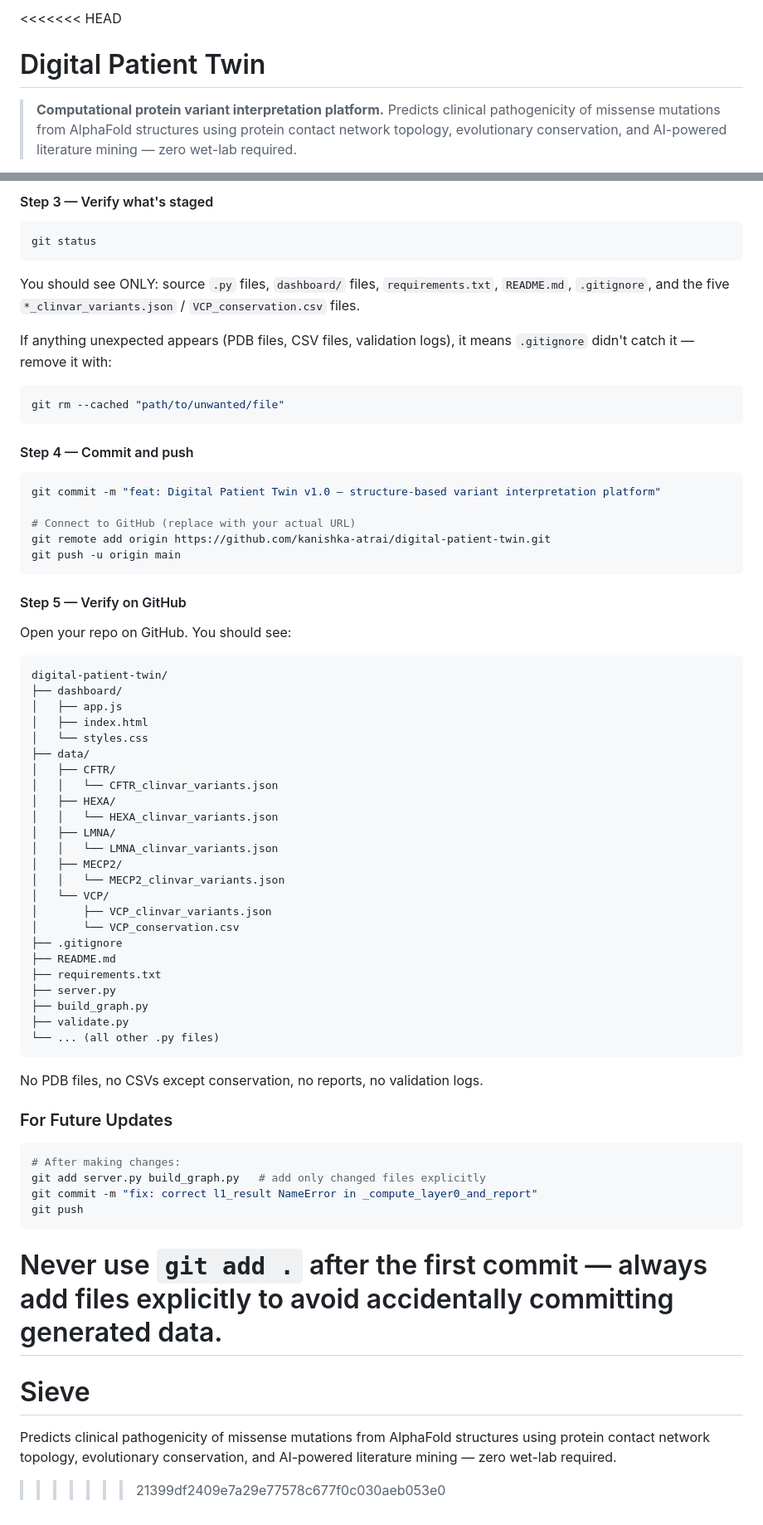
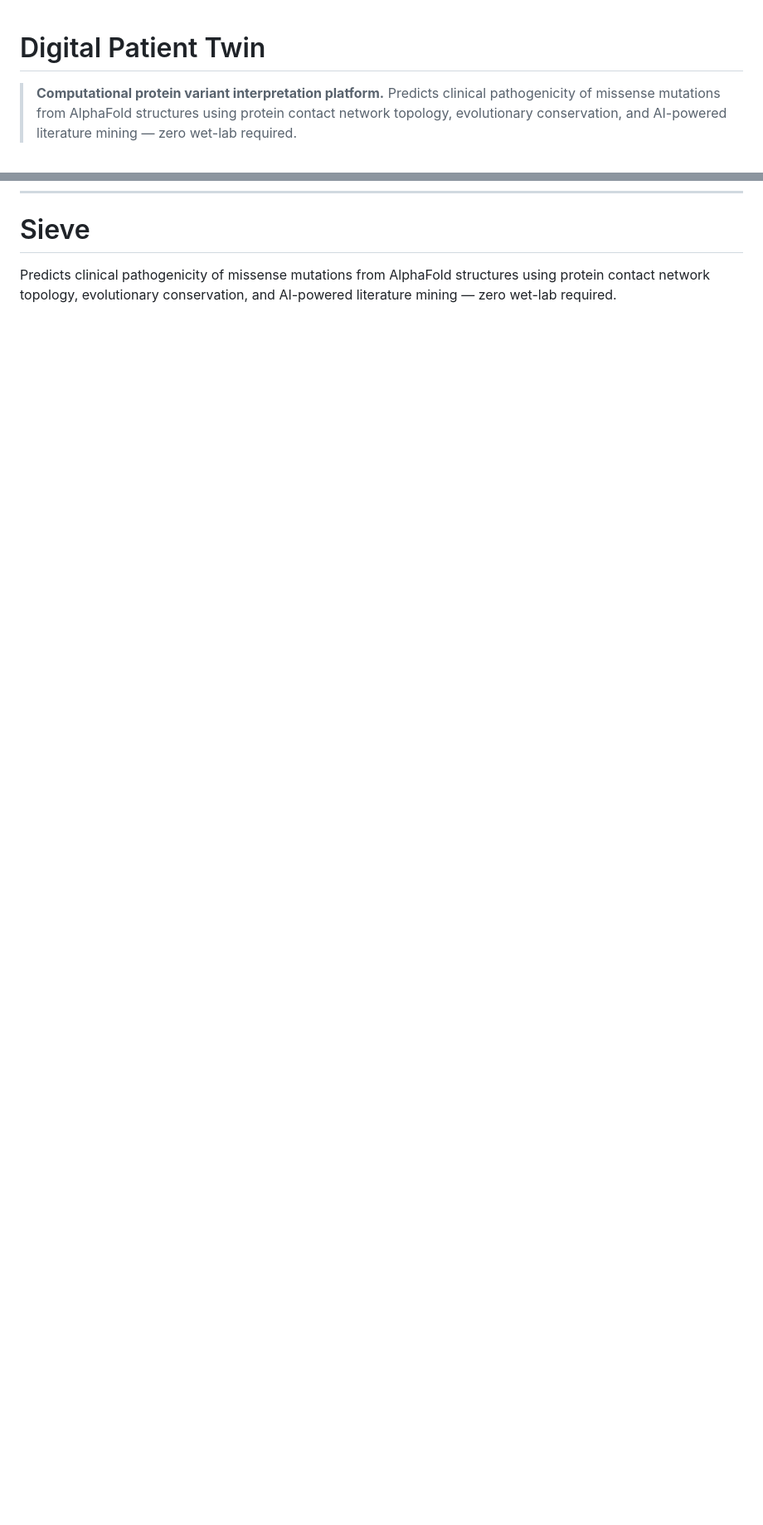
Before and after one commit to kanishk208/Sieve, a Markdown page: README.md, 2 parts joined by grey strips. Shown at 83% size. Drawn GitHub-style; blank space fills up the shorter version.

````diff
--- a/README.md
+++ b/README.md
@@ -1,4 +1,3 @@
-<<<<<<< HEAD
 # Digital Patient Twin
 
 > **Computational protein variant interpretation platform.** Predicts clinical pathogenicity of missense mutations from AlphaFold structures using protein contact network topology, evolutionary conservation, and AI-powered literature mining — zero wet-lab required.
@@ -882,69 +803,2 @@ git add "data/MECP2/MECP2_clinvar_variants.json"
-#### Step 3 — Verify what's staged
-
-```powershell
-git status
-```
-
-You should see ONLY: source `.py` files, `dashboard/` files, `requirements.txt`, `README.md`, `.gitignore`, and the five `*_clinvar_variants.json` / `VCP_conservation.csv` files.
-
-If anything unexpected appears (PDB files, CSV files, validation logs), it means `.gitignore` didn't catch it — remove it with:
-```powershell
-git rm --cached "path/to/unwanted/file"
-```
-
-#### Step 4 — Commit and push
-
-```powershell
-git commit -m "feat: Digital Patient Twin v1.0 — structure-based variant interpretation platform"
-
-# Connect to GitHub (replace with your actual URL)
-git remote add origin https://github.com/kanishka-atrai/digital-patient-twin.git
-git push -u origin main
-```
-
-#### Step 5 — Verify on GitHub
-
-Open your repo on GitHub. You should see:
-```
-digital-patient-twin/
-├── dashboard/
-│   ├── app.js
-│   ├── index.html
-│   └── styles.css
-├── data/
-│   ├── CFTR/
-│   │   └── CFTR_clinvar_variants.json
-│   ├── HEXA/
-│   │   └── HEXA_clinvar_variants.json
-│   ├── LMNA/
-│   │   └── LMNA_clinvar_variants.json
-│   ├── MECP2/
-│   │   └── MECP2_clinvar_variants.json
-│   └── VCP/
-│       ├── VCP_clinvar_variants.json
-│       └── VCP_conservation.csv
-├── .gitignore
-├── README.md
-├── requirements.txt
-├── server.py
-├── build_graph.py
-├── validate.py
-└── ... (all other .py files)
-```
-
-No PDB files, no CSVs except conservation, no reports, no validation logs.
-
-### For Future Updates
-
-```powershell
-# After making changes:
-git add server.py build_graph.py   # add only changed files explicitly
-git commit -m "fix: correct l1_result NameError in _compute_layer0_and_report"
-git push
-```
-
-Never use `git add .` after the first commit — always add files explicitly to avoid accidentally committing generated data.
-=======
 # Sieve
 Predicts clinical pathogenicity of missense mutations from AlphaFold structures using protein contact network topology, evolutionary conservation, and AI-powered literature mining — zero wet-lab required.
->>>>>>> 21399df2409e7a29e77578c677f0c030aeb053e0
````
Also changed, not shown: other parts of README.md (+0 -78 lines).
